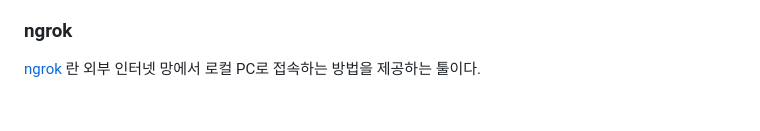
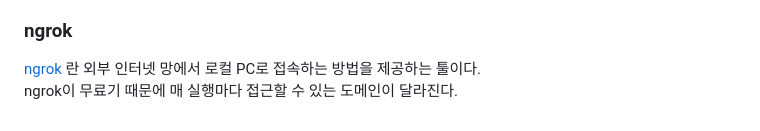
Before and after one commit to yhj0329/saju_naming, a Markdown page: README.md, the part around the change. Rendered like a GitHub page.

```diff
--- a/README.md
+++ b/README.md
@@ -98,3 +98,4 @@ Flask란 python 기반으로 작성된 Micro Web Framework 중 하나다.
 
 ### ngrok
 [ngrok](https://ngrok.com/) 란 외부 인터넷 망에서 로컬 PC로 접속하는 방법을 제공하는 툴이다.
+ngrok이 무료기 때문에 매 실행마다 접근할 수 있는 도메인이 달라진다.
```
